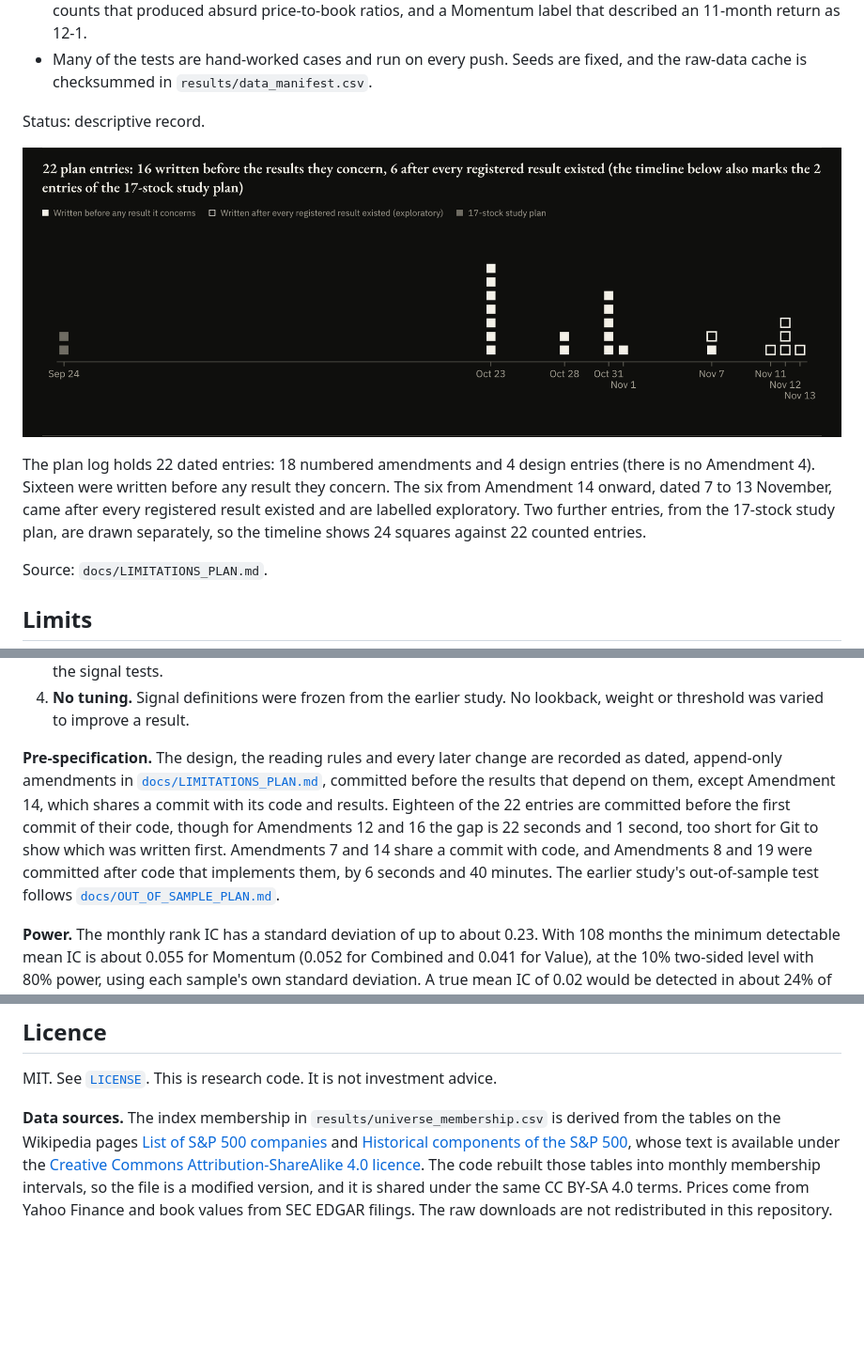
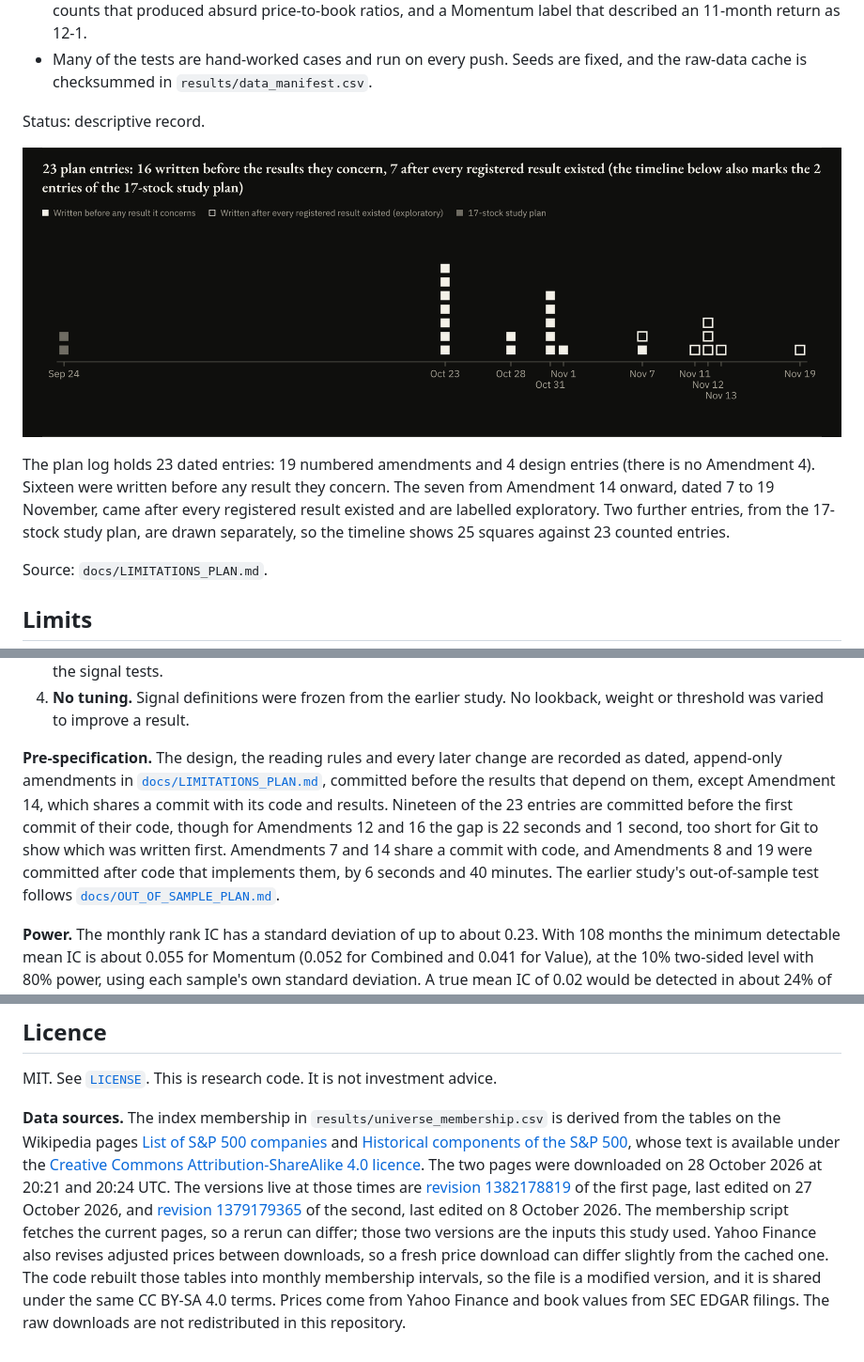
Before and after one commit to ronaldoexmachina13/quant-equity-research, a Markdown page: README.md, 3 parts joined by grey strips. Shown at 94% size. Drawn GitHub-style; pictures changed too: docs/img/05-plan-log.png; folded sections open; blank space fills up the shorter version.

```diff
--- a/README.md
+++ b/README.md
@@ -96,5 +96,5 @@ Status: descriptive record.
 
-The plan log holds 22 dated entries: 18 numbered amendments and 4 design entries (there is no Amendment 4). Sixteen were written before any result they concern. The six from Amendment 14 onward, dated 7 to 13 November, came after every registered result existed and are labelled exploratory. Two further entries, from the 17-stock study plan, are drawn separately, so the timeline shows 24 squares against 22 counted entries.
+The plan log holds 23 dated entries: 19 numbered amendments and 4 design entries (there is no Amendment 4). Sixteen were written before any result they concern. The seven from Amendment 14 onward, dated 7 to 19 November, came after every registered result existed and are labelled exploratory. Two further entries, from the 17-stock study plan, are drawn separately, so the timeline shows 25 squares against 23 counted entries.
 
 Source: `docs/LIMITATIONS_PLAN.md`.
 
@@ -132,7 +132,7 @@ Momentum for month t is the price at the end of month t-1 divided by the price a
 3. **Secondary evidence.** Top-decile and top-quintile portfolios, with a paired bootstrap interval for each Sharpe difference. A difference counts only if the 90% interval excludes zero, and portfolio results are read alongside the signal tests.
 4. **No tuning.** Signal definitions were frozen from the earlier study. No lookback, weight or threshold was varied to improve a result.
 
-**Pre-specification.** The design, the reading rules and every later change are recorded as dated, append-only amendments in [`docs/LIMITATIONS_PLAN.md`](docs/LIMITATIONS_PLAN.md), committed before the results that depend on them, except Amendment 14, which shares a commit with its code and results. Eighteen of the 22 entries are committed before the first commit of their code, though for Amendments 12 and 16 the gap is 22 seconds and 1 second, too short for Git to show which was written first. Amendments 7 and 14 share a commit with code, and Amendments 8 and 19 were committed after code that implements them, by 6 seconds and 40 minutes. The earlier study's out-of-sample test follows [`docs/OUT_OF_SAMPLE_PLAN.md`](docs/OUT_OF_SAMPLE_PLAN.md).
+**Pre-specification.** The design, the reading rules and every later change are recorded as dated, append-only amendments in [`docs/LIMITATIONS_PLAN.md`](docs/LIMITATIONS_PLAN.md), committed before the results that depend on them, except Amendment 14, which shares a commit with its code and results. Nineteen of the 23 entries are committed before the first commit of their code, though for Amendments 12 and 16 the gap is 22 seconds and 1 second, too short for Git to show which was written first. Amendments 7 and 14 share a commit with code, and Amendments 8 and 19 were committed after code that implements them, by 6 seconds and 40 minutes. The earlier study's out-of-sample test follows [`docs/OUT_OF_SAMPLE_PLAN.md`](docs/OUT_OF_SAMPLE_PLAN.md).
 
 **Power.** The monthly rank IC has a standard deviation of up to about 0.23. With 108 months the minimum detectable mean IC is about 0.055 for Momentum (0.052 for Combined and 0.041 for Value), at the 10% two-sided level with 80% power, using each sample's own standard deviation. A true mean IC of 0.02 would be detected in about 24% of such samples for Momentum, 25% for Combined and 34% for Value. The test could not have found a small real effect, so an interval that includes zero does not show the effect is zero.
 
@@ -282,4 +282,4 @@ A delisting-aware data source, a delisting-return sensitivity, point-in-time sec
 
 MIT. See [`LICENSE`](LICENSE). This is research code. It is not investment advice.
 
-**Data sources.** The index membership in `results/universe_membership.csv` is derived from the tables on the Wikipedia pages [List of S&P 500 companies](https://en.wikipedia.org/wiki/List_of_S%26P_500_companies) and [Historical components of the S&P 500](https://en.wikipedia.org/wiki/Historical_components_of_the_S%26P_500), whose text is available under the [Creative Commons Attribution-ShareAlike 4.0 licence](https://creativecommons.org/licenses/by-sa/4.0/). The code rebuilt those tables into monthly membership intervals, so the file is a modified version, and it is shared under the same CC BY-SA 4.0 terms. Prices come from Yahoo Finance and book values from SEC EDGAR filings. The raw downloads are not redistributed in this repository.
+**Data sources.** The index membership in `results/universe_membership.csv` is derived from the tables on the Wikipedia pages [List of S&P 500 companies](https://en.wikipedia.org/wiki/List_of_S%26P_500_companies) and [Historical components of the S&P 500](https://en.wikipedia.org/wiki/Historical_components_of_the_S%26P_500), whose text is available under the [Creative Commons Attribution-ShareAlike 4.0 licence](https://creativecommons.org/licenses/by-sa/4.0/). The two pages were downloaded on 28 October 2026 at 20:21 and 20:24 UTC. The versions live at those times are [revision 1382178819](https://en.wikipedia.org/w/index.php?oldid=1382178819) of the first page, last edited on 27 October 2026, and [revision 1379179365](https://en.wikipedia.org/w/index.php?oldid=1379179365) of the second, last edited on 8 October 2026. The membership script fetches the current pages, so a rerun can differ; those two versions are the inputs this study used. Yahoo Finance also revises adjusted prices between downloads, so a fresh price download can differ slightly from the cached one. The code rebuilt those tables into monthly membership intervals, so the file is a modified version, and it is shared under the same CC BY-SA 4.0 terms. Prices come from Yahoo Finance and book values from SEC EDGAR filings. The raw downloads are not redistributed in this repository.
```
Also changed, not shown: other parts of README.md (+2 -2 lines), 4 other files.
